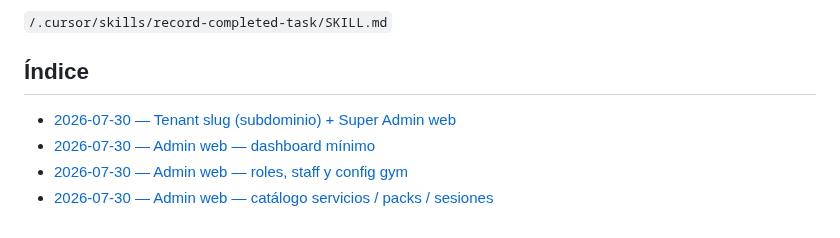
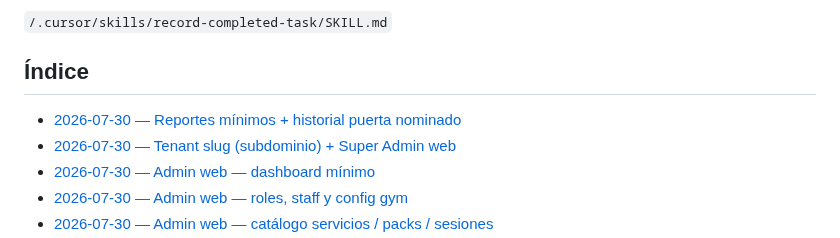
Before and after one commit to LucianoMocchegiani/gym-bro, a Markdown page: docs/tareas-terminadas/README.md, the part around the change. GitHub-like rendering.

Commit message:
docs: record minimum reports task

```diff
--- a/docs/tareas-terminadas/README.md
+++ b/docs/tareas-terminadas/README.md
@@ -16,6 +16,7 @@ La creación de registros sigue la skill:
 
 ## Índice
 
+- [2026-07-30 — Reportes mínimos + historial puerta nominado](./2026-07-30-reportes-minimos.md)
 - [2026-07-30 — Tenant slug (subdominio) + Super Admin web](./2026-07-30-tenant-slug-super-admin.md)
 - [2026-07-30 — Admin web — dashboard mínimo](./2026-07-30-admin-dashboard-minimo.md)
 - [2026-07-30 — Admin web — roles, staff y config gym](./2026-07-30-admin-roles-staff-config.md)
```
Also changed, not shown: docs/tareas-terminadas/2026-07-30-reportes-minimos.md (added, +33 -0 lines).
